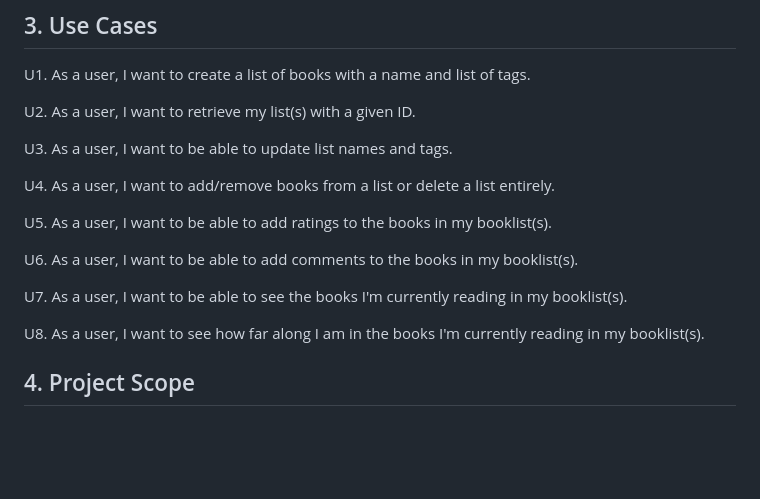
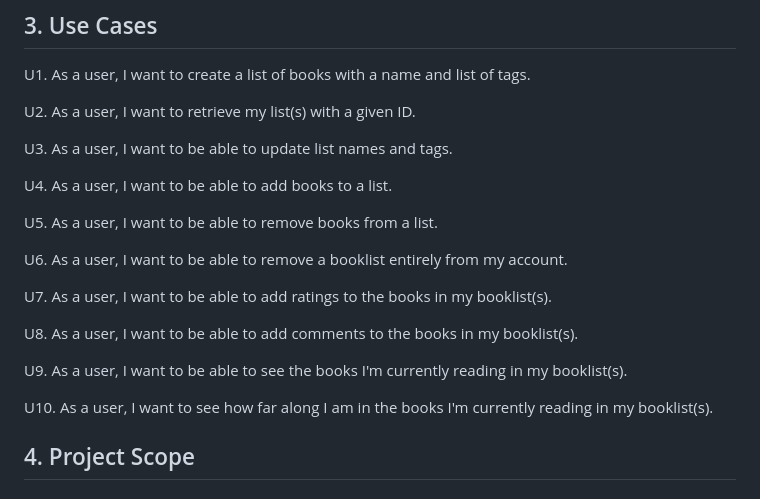
Before and after one commit to bbourque2901/TheLonelyReader, a Markdown page: resources/design-document.md, the part around the change. Rendered like a GitHub page; blank space fills up the shorter version.

Commit message:
Update design-document.md
Updated use case U4 to be three separate cases per comment from Jody

```diff
--- a/resources/design-document.md
+++ b/resources/design-document.md
@@ -20,15 +20,19 @@ U2. As a user, I want to retrieve my list(s) with a given ID.
 
 U3. As a user, I want to be able to update list names and tags.
 
-U4. As a user, I want to add/remove books from a list or delete a list entirely.
+U4. As a user, I want to be able to add books to a list.
 
-U5. As a user, I want to be able to add ratings to the books in my booklist(s).
+U5. As a user, I want to be able to remove books from a list.
 
-U6. As a user, I want to be able to add comments to the books in my booklist(s).
+U6. As a user, I want to be able to remove a booklist entirely from my account.
 
-U7. As a user, I want to be able to see the books I'm currently reading in my booklist(s).
+U7. As a user, I want to be able to add ratings to the books in my booklist(s).
 
-U8. As a user, I want to see how far along I am in the books I'm currently reading in my booklist(s).
+U8. As a user, I want to be able to add comments to the books in my booklist(s).
+
+U9. As a user, I want to be able to see the books I'm currently reading in my booklist(s).
+
+U10. As a user, I want to see how far along I am in the books I'm currently reading in my booklist(s).
 
 ## 4. Project Scope
 
```
